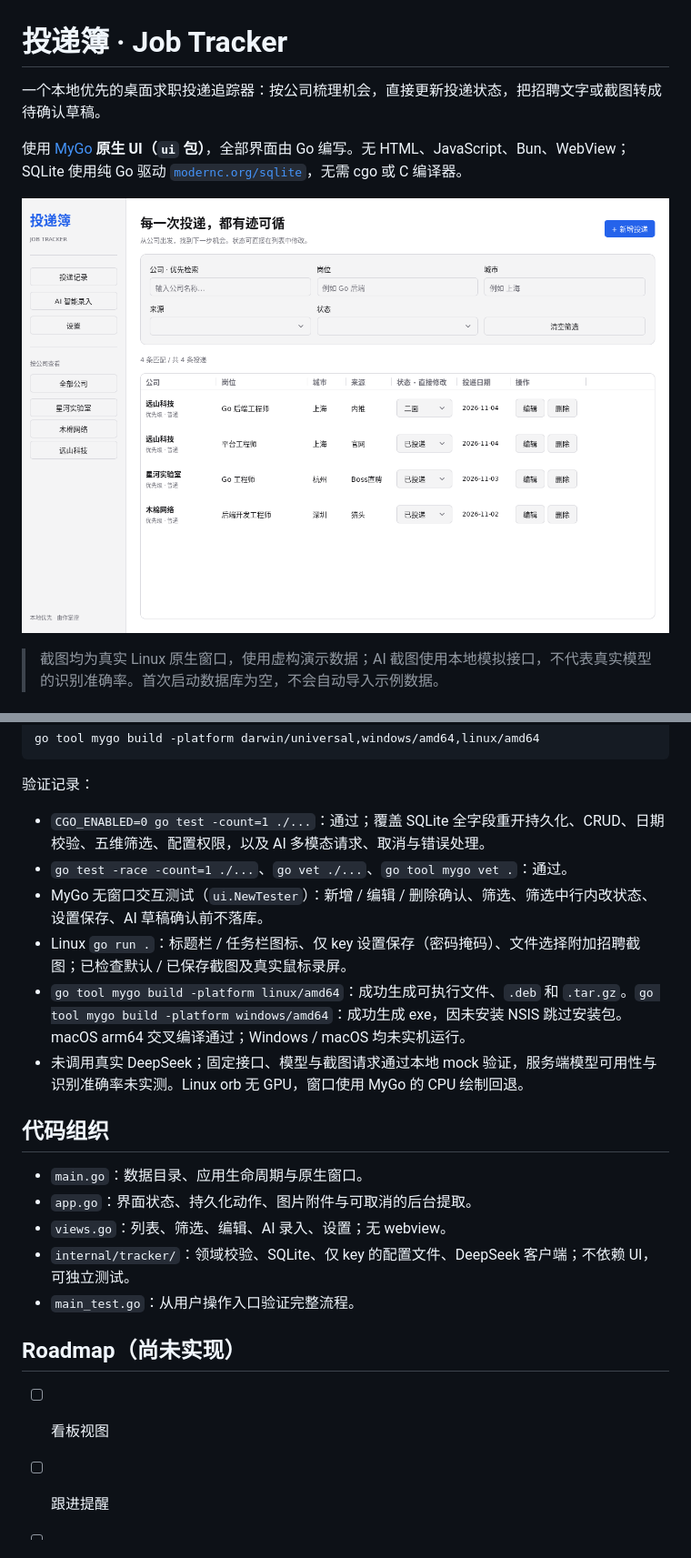
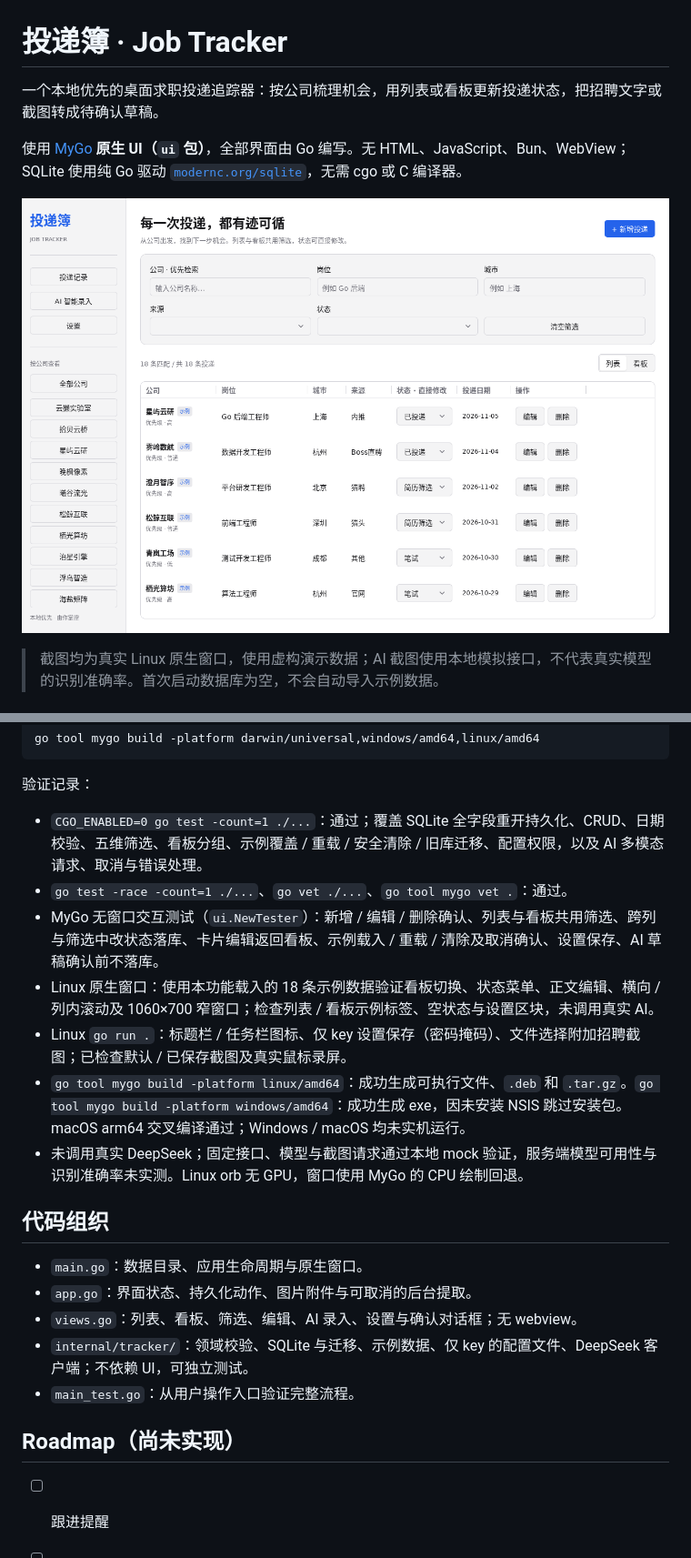
Before and after one commit to wujiegdft/job-tracker, a Markdown page: README.md, 2 parts joined by grey strips. Shown at 91% size. GitHub-like rendering; pictures changed too: docs/screenshots/list.png.

```diff
--- a/README.md
+++ b/README.md
@@ -1,6 +1,6 @@
 # 投递簿 · Job Tracker
 
-一个本地优先的桌面求职投递追踪器：按公司梳理机会，直接更新投递状态，把招聘文字或截图转成待确认草稿。
+一个本地优先的桌面求职投递追踪器：按公司梳理机会，用列表或看板更新投递状态，把招聘文字或截图转成待确认草稿。
 
 使用 [MyGo](https://github.com/egoist/mygo) **原生 UI（`ui` 包）**，全部界面由 Go 编写。无 HTML、JavaScript、Bun、WebView；SQLite 使用纯 Go 驱动 [`modernc.org/sqlite`](https://pkg.go.dev/modernc.org/sqlite)，无需 cgo 或 C 编译器。
 
@@ -134,9 +163,10 @@ go tool mygo build -platform darwin/universal,windows/amd64,linux/amd64
 
 验证记录：
 
-- `CGO_ENABLED=0 go test -count=1 ./...`：通过；覆盖 SQLite 全字段重开持久化、CRUD、日期校验、五维筛选、配置权限，以及 AI 多模态请求、取消与错误处理。
+- `CGO_ENABLED=0 go test -count=1 ./...`：通过；覆盖 SQLite 全字段重开持久化、CRUD、日期校验、五维筛选、看板分组、示例覆盖 / 重载 / 安全清除 / 旧库迁移、配置权限，以及 AI 多模态请求、取消与错误处理。
 - `go test -race -count=1 ./...`、`go vet ./...`、`go tool mygo vet .`：通过。
-- MyGo 无窗口交互测试（`ui.NewTester`）：新增 / 编辑 / 删除确认、筛选、筛选中行内改状态、设置保存、AI 草稿确认前不落库。
+- MyGo 无窗口交互测试（`ui.NewTester`）：新增 / 编辑 / 删除确认、列表与看板共用筛选、跨列与筛选中改状态落库、卡片编辑返回看板、示例载入 / 重载 / 清除及取消确认、设置保存、AI 草稿确认前不落库。
+- Linux 原生窗口：使用本功能载入的 18 条示例数据验证看板切换、状态菜单、正文编辑、横向 / 列内滚动及 1060×700 窄窗口；检查列表 / 看板示例标签、空状态与设置区块，未调用真实 AI。
 - Linux `go run .`：标题栏 / 任务栏图标、仅 key 设置保存（密码掩码）、文件选择附加招聘截图；已检查默认 / 已保存截图及真实鼠标录屏。
 - `go tool mygo build -platform linux/amd64`：成功生成可执行文件、`.deb` 和 `.tar.gz`。`go tool mygo build -platform windows/amd64`：成功生成 exe，因未安装 NSIS 跳过安装包。macOS arm64 交叉编译通过；Windows / macOS 均未实机运行。
 - 未调用真实 DeepSeek；固定接口、模型与截图请求通过本地 mock 验证，服务端模型可用性与识别准确率未实测。Linux orb 无 GPU，窗口使用 MyGo 的 CPU 绘制回退。
@@ -145,13 +175,12 @@ go tool mygo build -platform darwin/universal,windows/amd64,linux/amd64
 
 - `main.go`：数据目录、应用生命周期与原生窗口。
 - `app.go`：界面状态、持久化动作、图片附件与可取消的后台提取。
-- `views.go`：列表、筛选、编辑、AI 录入、设置；无 webview。
-- `internal/tracker/`：领域校验、SQLite、仅 key 的配置文件、DeepSeek 客户端；不依赖 UI，可独立测试。
+- `views.go`：列表、看板、筛选、编辑、AI 录入、设置与确认对话框；无 webview。
+- `internal/tracker/`：领域校验、SQLite 与迁移、示例数据、仅 key 的配置文件、DeepSeek 客户端；不依赖 UI，可独立测试。
 - `main_test.go`：从用户操作入口验证完整流程。
 
 ## Roadmap（尚未实现）
 
-- [ ] 看板视图
 - [ ] 跟进提醒
 - [ ] CSV 导出
 - [ ] 统计图
```
Also changed, not shown: other parts of README.md (+31 -2 lines), docs/screenshots/empty.png (added), docs/screenshots/kanban-filtered.png (added), docs/screenshots/kanban-narrow.png (added), docs/screenshots/kanban.png (added), docs/screenshots/settings.png, 10 other files.
